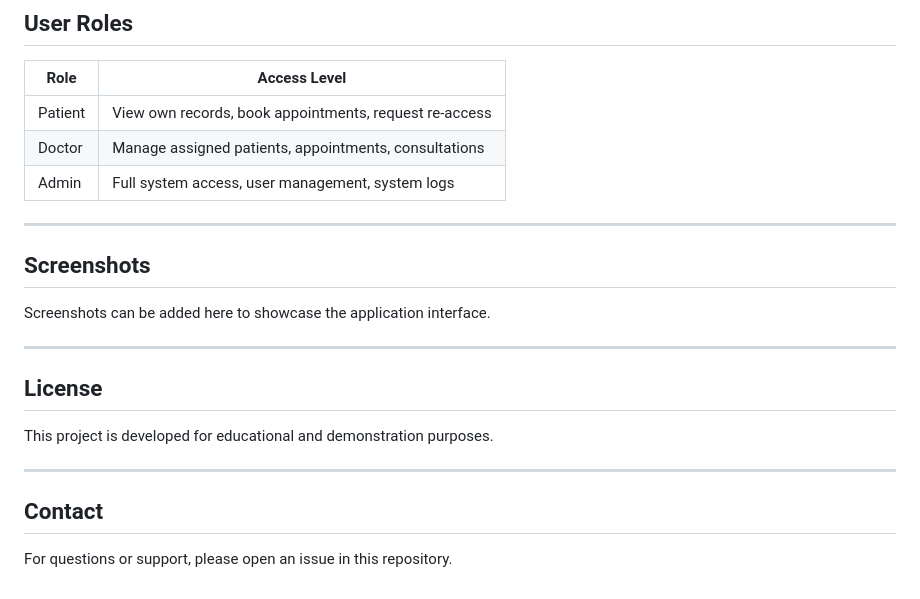
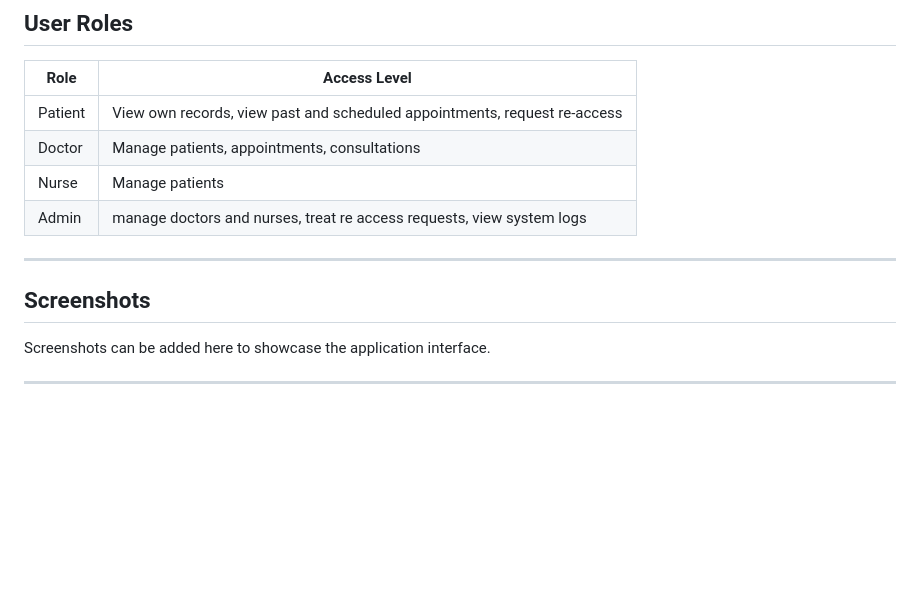
Before and after one commit to DzDev24/Medical-Record-Management-System, a Markdown page: README.md, the part around one of its changes. Drawn GitHub-style; blank space fills up the shorter version.

```diff
--- a/README.md
+++ b/README.md
@@ -249,9 +235,10 @@ The system uses the following main tables:
 
 | Role | Access Level |
 |------|--------------|
-| Patient | View own records, book appointments, request re-access |
-| Doctor | Manage assigned patients, appointments, consultations |
-| Admin | Full system access, user management, system logs |
+| Patient | View own records, view past and scheduled appointments, request re-access |
+| Doctor | Manage patients, appointments, consultations |
+| Nurse | Manage patients |
+| Admin |manage doctors and nurses, treat re access requests, view system logs |
 
 ---
 
@@ -260,13 +247,3 @@ The system uses the following main tables:
 Screenshots can be added here to showcase the application interface.
 
 ---
-
-## License
-
-This project is developed for educational and demonstration purposes.
-
----
-
-## Contact
-
-For questions or support, please open an issue in this repository.
```
Also changed, not shown: other parts of README.md (+61 -75 lines).
